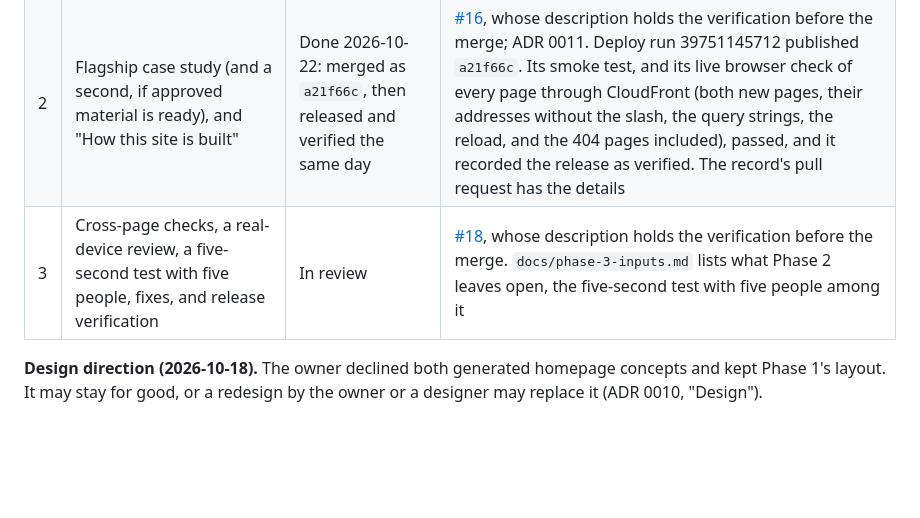
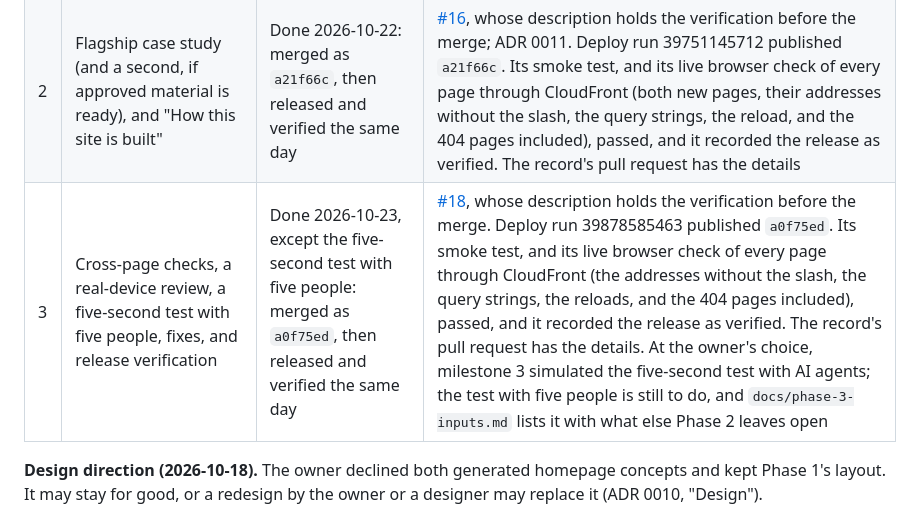
Before and after one commit to zachdavids/zachverse, a Markdown page: docs/progress.md, the part around the change. Drawn GitHub-style; blank space fills up the shorter version.

Commit message:
Record milestone 3's release (#19)
Records milestone 3's release in docs/progress.md. #18 merged as
a0f75ed on 2026-10-23, and Deploy run 39878585463 published it. The
smoke test passed through CloudFront; the live browser check passed
every page at zachdavids.com, their addresses without the slash, the
query strings, the reloads, and the 404 pages included; and the run
recorded the release as verified. A spot check with curl found the
live pages and assets identical to the tested build, apart from the
release tag. This verifies milestone 3's changes in production. The
five-second test with five people is still to do.

Co-Authored-By: Claude Opus 5.5 <noreply@anthropic.com>
Claude-Session: https://claude.ai/code/session_01KGLomUVkcTNs7YV43ceDp6

```diff
--- a/docs/progress.md
+++ b/docs/progress.md
@@ -27,7 +27,7 @@ Phase 2, as the owner planned it on 2026-10-16, makes the site a complete HTML p
 | --- | --- | --- | --- |
 | 1 | Design direction, content module, home page, navigation, and verified URL handling, plus the résumé page, brought forward from milestone 2 | Done 2026-10-19: merged as `ed7e45a`, then released and verified the same day | [#14](https://github.com/zachdavids/zachverse/pull/14), whose description holds the verification before the merge; ADR 0010. Deploy run 39222905869 published `ed7e45a`. Its smoke test, and its live browser check of every address through CloudFront (`/resume`, the query strings, the reload, and the 404 pages included), passed, and it recorded the release as verified. The record's pull request has the details |
 | 2 | Flagship case study (and a second, if approved material is ready), and "How this site is built" | Done 2026-10-22: merged as `a21f66c`, then released and verified the same day | [#16](https://github.com/zachdavids/zachverse/pull/16), whose description holds the verification before the merge; ADR 0011. Deploy run 39751145712 published `a21f66c`. Its smoke test, and its live browser check of every page through CloudFront (both new pages, their addresses without the slash, the query strings, the reload, and the 404 pages included), passed, and it recorded the release as verified. The record's pull request has the details |
-| 3 | Cross-page checks, a real-device review, a five-second test with five people, fixes, and release verification | In review | [#18](https://github.com/zachdavids/zachverse/pull/18), whose description holds the verification before the merge. `docs/phase-3-inputs.md` lists what Phase 2 leaves open, the five-second test with five people among it |
+| 3 | Cross-page checks, a real-device review, a five-second test with five people, fixes, and release verification | Done 2026-10-23, except the five-second test with five people: merged as `a0f75ed`, then released and verified the same day | [#18](https://github.com/zachdavids/zachverse/pull/18), whose description holds the verification before the merge. Deploy run 39878585463 published `a0f75ed`. Its smoke test, and its live browser check of every page through CloudFront (the addresses without the slash, the query strings, the reloads, and the 404 pages included), passed, and it recorded the release as verified. The record's pull request has the details. At the owner's choice, milestone 3 simulated the five-second test with AI agents; the test with five people is still to do, and `docs/phase-3-inputs.md` lists it with what else Phase 2 leaves open |
 
 **Design direction (2026-10-18).** The owner declined both generated homepage concepts and kept Phase 1's layout. It may stay for good, or a redesign by the owner or a designer may replace it (ADR 0010, "Design").
 
```
